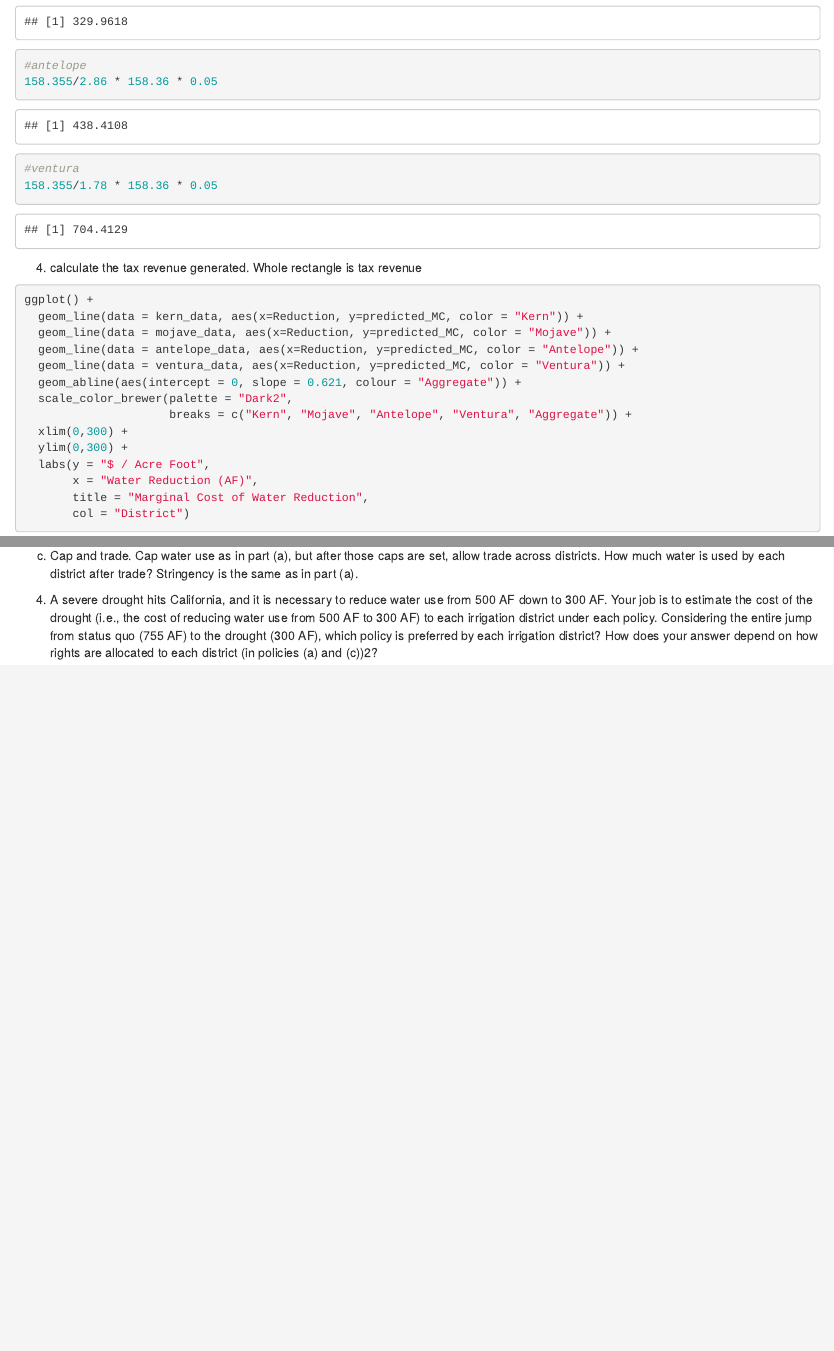
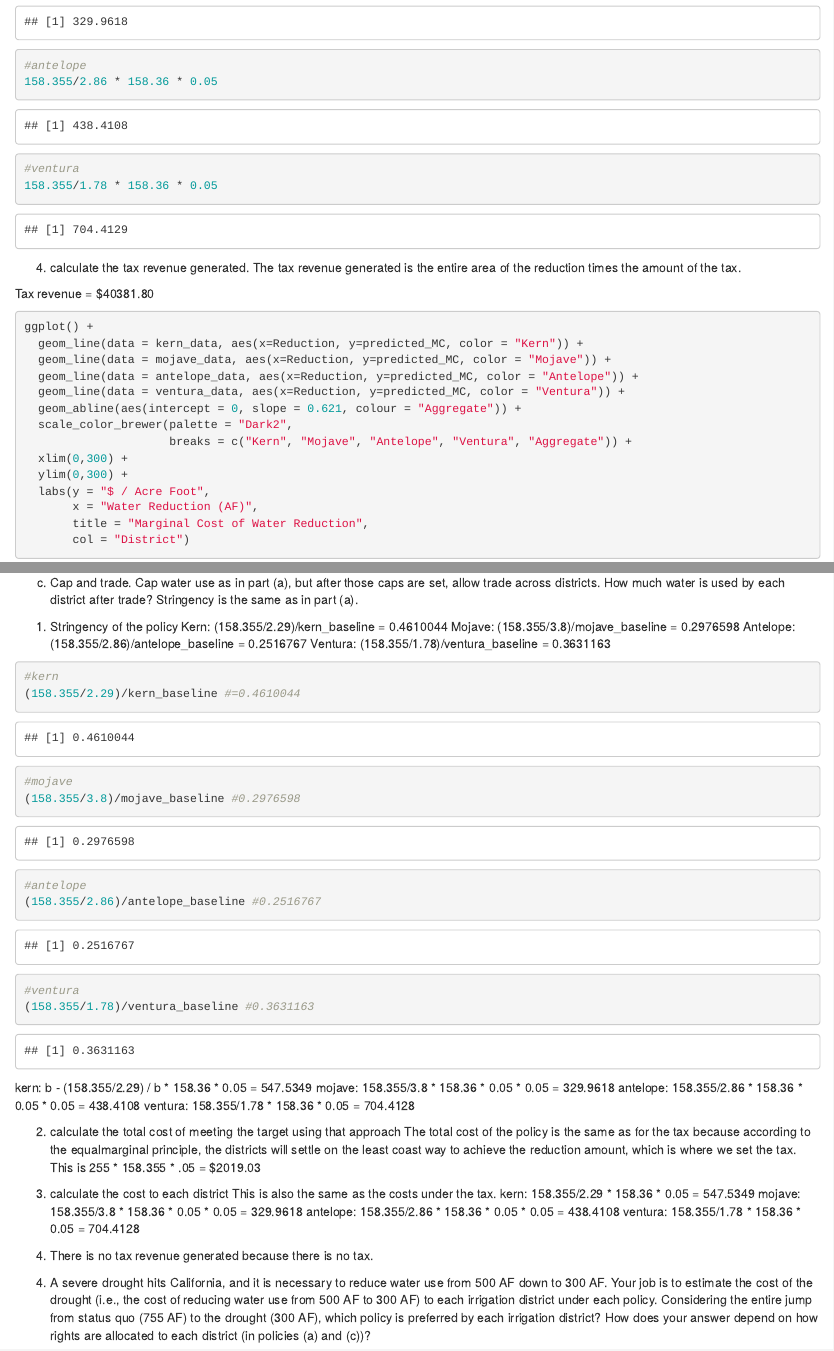
Before and after one commit to sdlam/esm204_hw2, an R Markdown document (ESM204_HW2.Rmd): the page in a window 1100 px wide, from 12480 px down, and a second part further down, joined at a grey line. Rendered offline with R 4.5, knitr and Pandoc, with nearby package versions.

Commit message:
question 3 done

````diff
--- a/ESM204_HW2.Rmd
+++ b/ESM204_HW2.Rmd
@@ -234,7 +234,9 @@ ventura: 158.355/1.78 * 158.36 * 0.05 = 704.4128
 ```
 
 4) calculate the tax revenue generated.
-Whole rectangle is tax revenue
+The tax revenue generated is the entire area of the reduction times the amount of the tax.
+
+Tax revenue = $40381.80
 
 ```{r}
 ggplot() +
@@ -254,6 +256,39 @@ ggplot() +
 ```
 
 c. Cap and trade. Cap water use as in part (a), but after those caps are set, allow trade across districts. How much water is used by each district after trade? Stringency is the same as in part (a).
+1) Stringency of the policy
+Kern: (158.355/2.29)/kern_baseline = 0.4610044
+Mojave: (158.355/3.8)/mojave_baseline = 0.2976598
+Antelope: (158.355/2.86)/antelope_baseline = 0.2516767
+Ventura: (158.355/1.78)/ventura_baseline = 0.3631163
 
+```{r}
+#kern
+(158.355/2.29)/kern_baseline #=0.4610044
+#mojave
+(158.355/3.8)/mojave_baseline #0.2976598
+#antelope
+(158.355/2.86)/antelope_baseline #0.2516767
+#ventura
+(158.355/1.78)/ventura_baseline #0.3631163
+```
 
-4. A severe drought hits California, and it is necessary to reduce water use from 500 AF down to 300 AF. Your job is to estimate the cost of the drought (i.e., the cost of reducing water use from 500 AF to 300 AF) to each irrigation district under each policy. Considering the entire jump from status quo (755 AF) to the drought (300 AF), which policy is preferred by each irrigation district? How does your answer depend on how rights are allocated to each district (in policies (a) and (c))2?
+kern: b - (158.355/2.29) / b * 158.36 * 0.05 = 547.5349
+mojave: 158.355/3.8 * 158.36 * 0.05 * 0.05 = 329.9618
+antelope: 158.355/2.86 * 158.36 * 0.05 * 0.05 = 438.4108
+ventura: 158.355/1.78 * 158.36 * 0.05 = 704.4128
+
+2) calculate the total cost of meeting the target using that approach
+The total cost of the policy is the same as for the tax because according to the equalmarginal principle, the districts will settle on the least coast way to achieve the reduction amount, which is where we set the tax.
+This is 255 * 158.355 * .05 = $2019.03
+
+3) calculate the cost to each district
+This is also the same as the costs under the tax.
+kern: 158.355/2.29 * 158.36 * 0.05 = 547.5349
+mojave: 158.355/3.8 * 158.36 * 0.05 * 0.05 = 329.9618
+antelope: 158.355/2.86 * 158.36 * 0.05 * 0.05 = 438.4108
+ventura: 158.355/1.78 * 158.36 * 0.05 = 704.4128
+
+4) There is no tax revenue generated because there is no tax.
+
+4. A severe drought hits California, and it is necessary to reduce water use from 500 AF down to 300 AF. Your job is to estimate the cost of the drought (i.e., the cost of reducing water use from 500 AF to 300 AF) to each irrigation district under each policy. Considering the entire jump from status quo (755 AF) to the drought (300 AF), which policy is preferred by each irrigation district? How does your answer depend on how rights are allocated to each district (in policies (a) and (c))?
````
